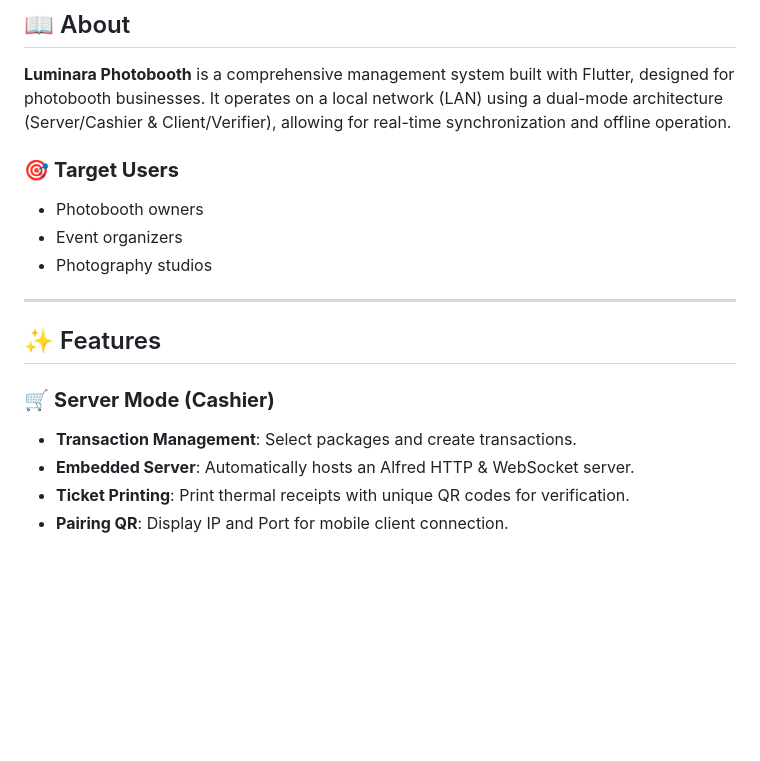
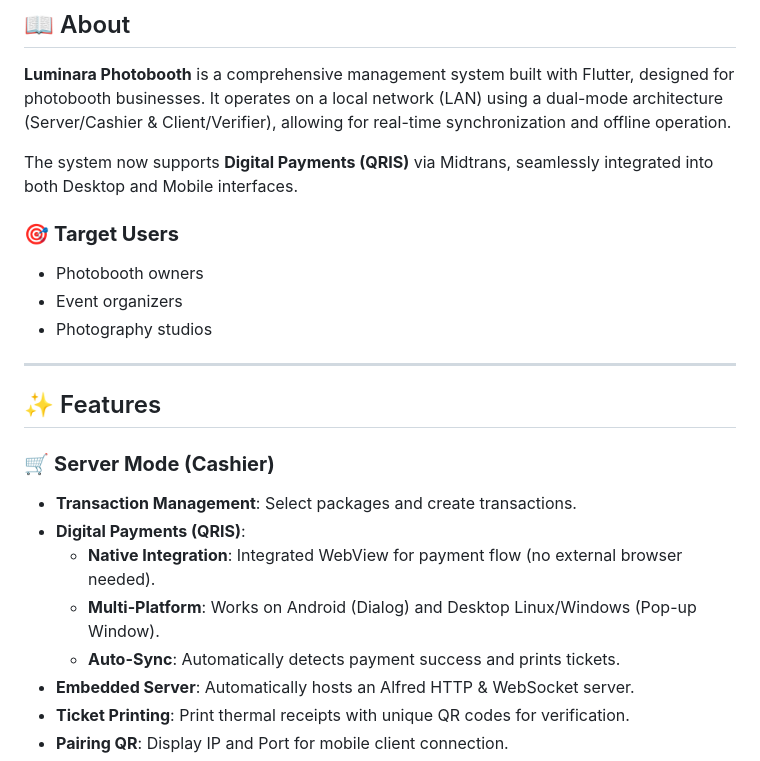
Before and after one commit to Andndre/kasir_luminara_photobooth, a Markdown page: README.md, the part around one of its changes. Rendered like a GitHub page; blank space fills up the shorter version.

```diff
--- a/README.md
+++ b/README.md
@@ -18,6 +19,8 @@
 ## 📖 About
 
 **Luminara Photobooth** is a comprehensive management system built with Flutter, designed for photobooth businesses. It operates on a local network (LAN) using a dual-mode architecture (Server/Cashier & Client/Verifier), allowing for real-time synchronization and offline operation.
+
+The system now supports **Digital Payments (QRIS)** via Midtrans, seamlessly integrated into both Desktop and Mobile interfaces.
 
 ### 🎯 **Target Users**
 
@@ -32,6 +35,10 @@
 ### 🛒 **Server Mode (Cashier)**
 
 - **Transaction Management**: Select packages and create transactions.
+- **Digital Payments (QRIS)**:
+  - **Native Integration**: Integrated WebView for payment flow (no external browser needed).
+  - **Multi-Platform**: Works on Android (Dialog) and Desktop Linux/Windows (Pop-up Window).
+  - **Auto-Sync**: Automatically detects payment success and prints tickets.
 - **Embedded Server**: Automatically hosts an Alfred HTTP & WebSocket server.
 - **Ticket Printing**: Print thermal receipts with unique QR codes for verification.
 - **Pairing QR**: Display IP and Port for mobile client connection.
```
Also changed, not shown: other parts of README.md (+21 -9 lines).
